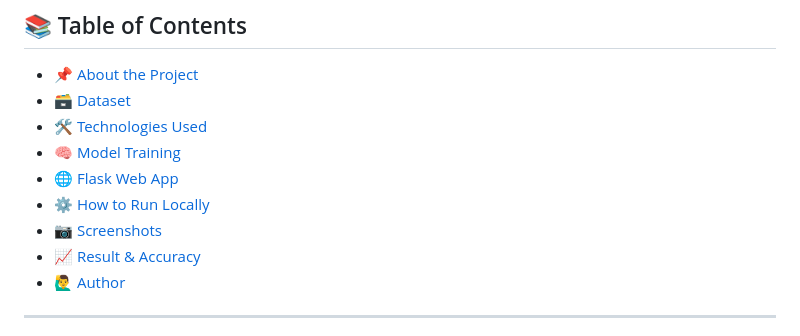
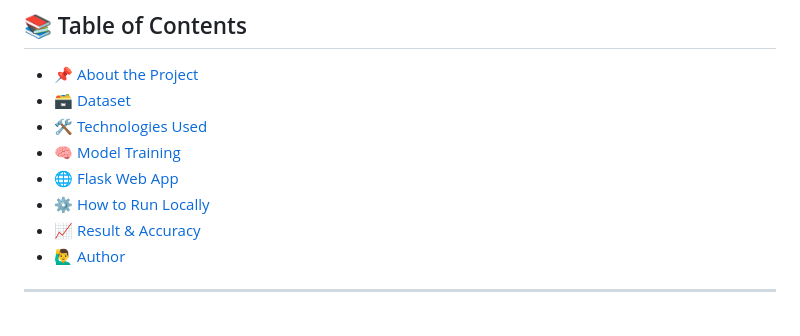
Before and after one commit to MuhammadAfdhalF/Garbage-Classification-by-Images-Data-CNN-and-Flask-API-, a Markdown page: README.md, the part around the change. Rendered like a GitHub page.

```diff
--- a/README.md
+++ b/README.md
@@ -40,7 +40,6 @@ Perfect for smart recycling, environmental education, and automated waste manage
 - [🧠 Model Training](#️model-training)
 - [🌐 Flask Web App](#-flask-web-app)
 - [⚙️ How to Run Locally](#️how-to-run-locally)
-- [📷 Screenshots](#-screenshots)
 - [📈 Result & Accuracy](#-result--accuracy)
 - [🙋‍♂️ Author](#-author)
 
```
